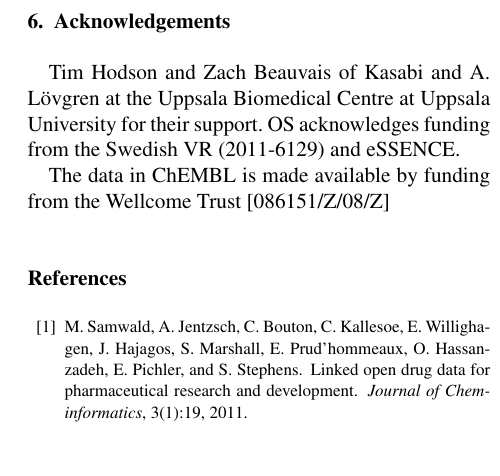
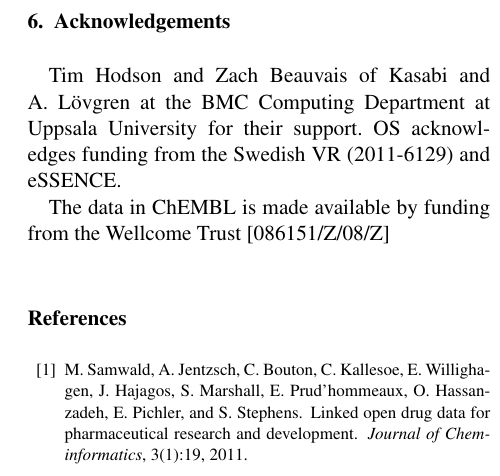
Before and after one commit to egonw/chembl-rdf-paper, a LaTeX document (article.tex): part of one column of page 8 of 9, cut so that both start at the same text, the shorter picture padded with empty space. Compiled offline with pdfLaTeX.

Commit message:
Changed to the preferred reference

```diff
--- a/article.tex
+++ b/article.tex
@@ -746,7 +746,7 @@ to be the next~\cite{Visser2011}. These steps will make the ChEMBL-RDF triples e
 
 \section{Acknowledgements}
 
-Tim Hodson and Zach Beauvais of Kasabi and A. L\"ovgren at the Uppsala Biomedical Centre at Uppsala University for their
+Tim Hodson and Zach Beauvais of Kasabi and A. L\"ovgren at the BMC Computing Department at Uppsala University for their
 support. OS acknowledges funding from the Swedish VR (2011-6129) and eSSENCE.
 
 The data in ChEMBL is made available by funding from the Wellcome Trust [086151/Z/08/Z]
```
